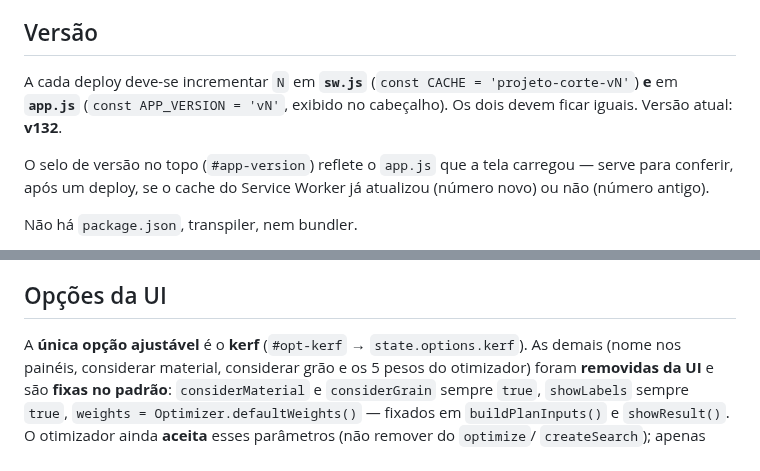
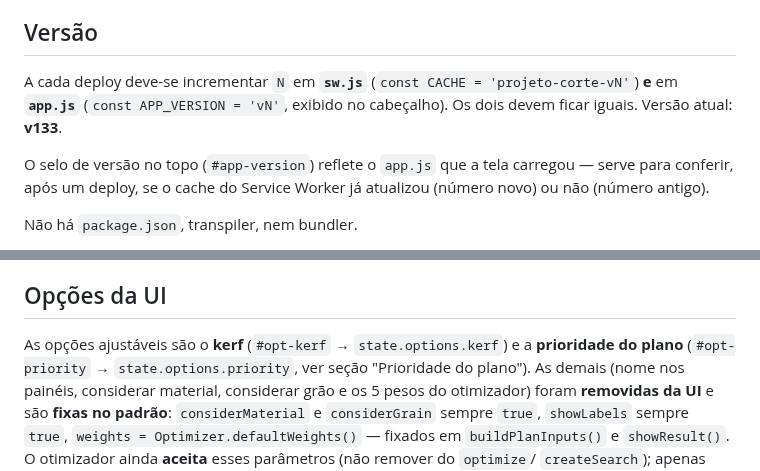
Before and after one commit to jonathasptbr-gh/Projeto-de-Corte, a Markdown page: CLAUDE.md, 2 parts joined by grey strips. Rendered like a GitHub page.

```diff
--- a/CLAUDE.md
+++ b/CLAUDE.md
@@ -4,7 +4,7 @@ PWA offline-first de plano de corte de chapas (MDF/madeira), com otimizador de a
 
 ## Versão
 
-A cada deploy deve-se incrementar `N` em **`sw.js`** (`const CACHE = 'projeto-corte-vN'`) **e** em **`app.js`** (`const APP_VERSION = 'vN'`, exibido no cabeçalho). Os dois devem ficar iguais. Versão atual: **v132**.
+A cada deploy deve-se incrementar `N` em **`sw.js`** (`const CACHE = 'projeto-corte-vN'`) **e** em **`app.js`** (`const APP_VERSION = 'vN'`, exibido no cabeçalho). Os dois devem ficar iguais. Versão atual: **v133**.
 
 O selo de versão no topo (`#app-version`) reflete o `app.js` que a tela carregou — serve para conferir, após um deploy, se o cache do Service Worker já atualizou (número novo) ou não (número antigo).
 
@@ -213,7 +272,9 @@ material de peça sem nenhuma chapa correspondente → peças vão para "não co
 
 ## Opções da UI
 
-A **única opção ajustável** é o **kerf** (`#opt-kerf` → `state.options.kerf`). As
+As opções ajustáveis são o **kerf** (`#opt-kerf` → `state.options.kerf`) e a
+**prioridade do plano** (`#opt-priority` → `state.options.priority`, ver seção
+"Prioridade do plano"). As
 demais (nome nos painéis, considerar material, considerar grão e os 5 pesos do
 otimizador) foram **removidas da UI** e são **fixas no padrão**: `considerMaterial`
 e `considerGrain` sempre `true`, `showLabels` sempre `true`, `weights =
```
Also changed, not shown: other parts of CLAUDE.md (+59 -0 lines).
